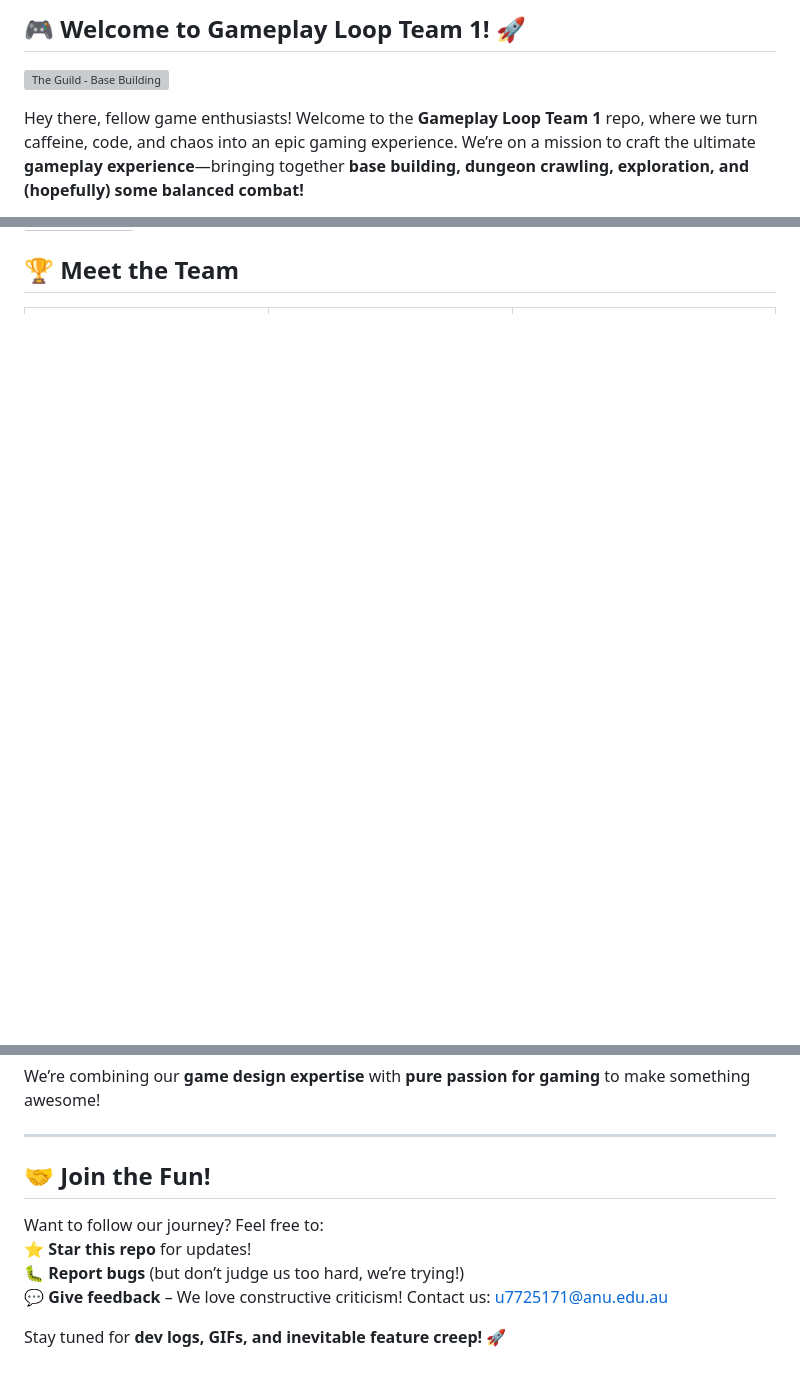
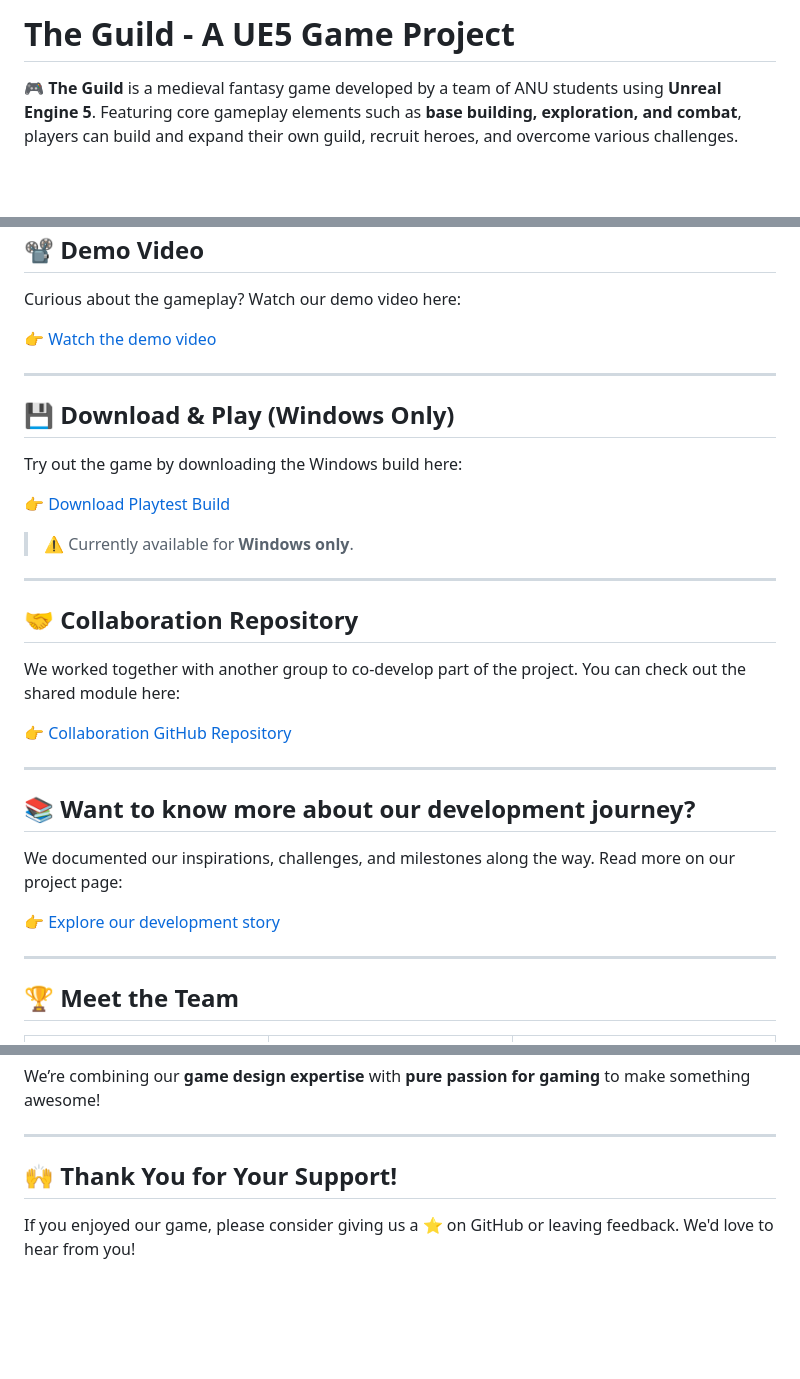
Before and after one commit to southern-cross-ai/Boys-Next-Door, a Markdown page: README.md, 3 parts joined by grey strips. Rendered like a GitHub page; blank space fills up the shorter version; grey boxes are pictures that could not be loaded.

```diff
--- a/README.md
+++ b/README.md
@@ -1,5 +1,4 @@
-## 🎮 Welcome to **Gameplay Loop Team 1**! 🚀
-![The Guild - Base Building](https://media.giphy.com/media/26tOZ42Mg6pbTUPHW/giphy.gif)
+# The Guild - A UE5 Game Project
 
-Hey there, fellow game enthusiasts! Welcome to the **Gameplay Loop Team 1** repo, where we turn caffeine, code, and chaos into an epic gaming experience. We’re on a mission to craft the ultimate **gameplay experience**—bringing together **base building, dungeon crawling, exploration, and (hopefully) some balanced combat!**
+🎮 **The Guild** is a medieval fantasy game developed by a team of ANU students using **Unreal Engine 5**. Featuring core gameplay elements such as **base building, exploration, and combat**, players can build and expand their own guild, recruit heroes, and overcome various challenges.
 
@@ -7,4 +7,39 @@ Hey there, fellow game enthusiasts! Welcome to the **Gameplay Loop Team 1** repo
 ---
+
+## 📽️ Demo Video
+
+Curious about the gameplay? Watch our demo video here:
+
+👉 [Watch the demo video](https://drive.google.com/your-demo-video-link)
+
+---
+
+## 💾 Download & Play (Windows Only)
+
+Try out the game by downloading the Windows build here:
+
+👉 [Download Playtest Build](https://drive.google.com/file/d/1Z0Th0IE40zsJnf6UYpFXBBvlMKVQD8a_/view?usp=sharing)
+
+> ⚠️ Currently available for **Windows only**.
+
+---
+
+## 🤝 Collaboration Repository
+
+We worked together with another group to co-develop part of the project. You can check out the shared module here:
+
+👉 [Collaboration GitHub Repository](https://github.com/southern-cross-ai/Deep_Dark_Dungeon_Forked/tree/main)
+
+---
+
+## 📚 Want to know more about our development journey?
+
+We documented our inspirations, challenges, and milestones along the way. Read more on our project page:
+
+👉 [Explore our development story](https://southerncross.ai/Boys-Next-Door/)
+
+---
+
 
 ## 🏆 Meet the Team
 
@@ -41,11 +76,6 @@ We’re combining our **game design expertise** with **pure passion for gaming**
 
 ---
 
-## 🤝 Join the Fun!
+## 🙌 Thank You for Your Support!
 
-Want to follow our journey? Feel free to:
-⭐ **Star this repo** for updates!
-🐛 **Report bugs** (but don’t judge us too hard, we’re trying!)
-💬 **Give feedback** – We love constructive criticism! Contact us: u7725171@anu.edu.au
-
-Stay tuned for **dev logs, GIFs, and inevitable feature creep!** 🚀
+If you enjoyed our game, please consider giving us a ⭐ on GitHub or leaving feedback. We'd love to hear from you!
```
Also changed, not shown: other parts of README.md (+2 -1 lines).
